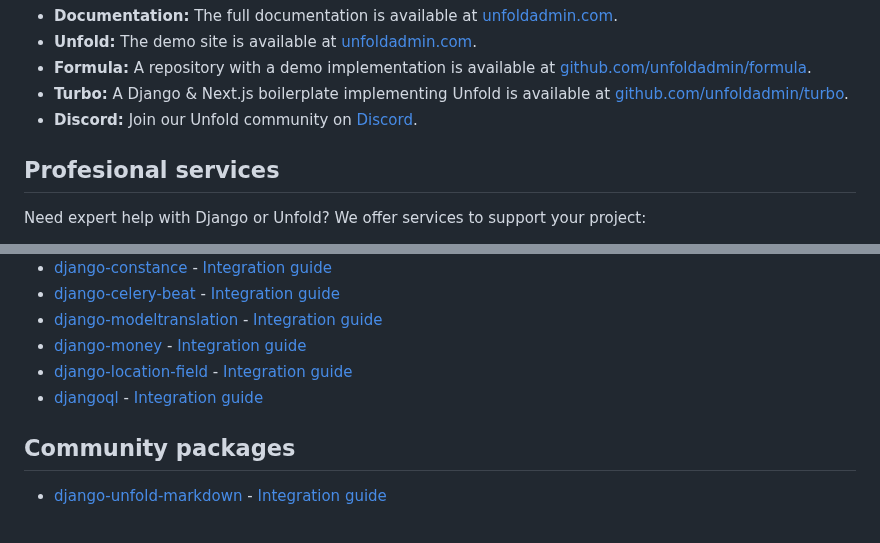
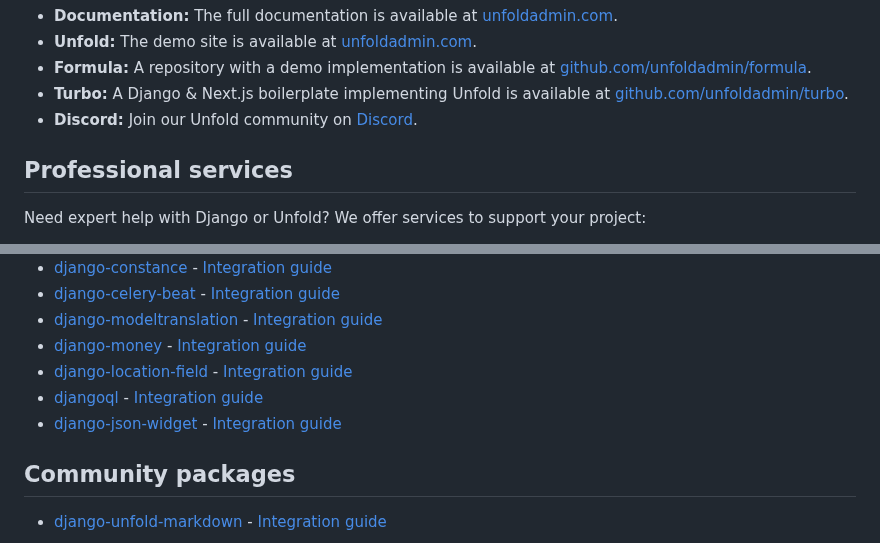
Before and after one commit to unfoldadmin/django-unfold, a Markdown page: README.md, 2 parts joined by grey strips. Drawn GitHub-style.

Commit message:
docs: django json widget (#1803)

```diff
--- a/README.md
+++ b/README.md
@@ -15,7 +15,7 @@ Modern theme that upgrades Django admin with beautiful design, advanced features
 - **Turbo:** A Django & Next.js boilerplate implementing Unfold is available at [github.com/unfoldadmin/turbo](https://github.com/unfoldadmin/turbo?utm_medium=github&utm_source=unfold).
 - **Discord:** Join our Unfold community on [Discord](https://discord.gg/9sQj9MEbNz).
 
-## Profesional services
+## Professional services
 
 Need expert help with Django or Unfold? We offer services to support your project:
 
@@ -76,7 +76,7 @@ Need expert help with Django or Unfold? We offer services to support your projec
 - [django-money](https://github.com/django-money/django-money) - [Integration guide](https://unfoldadmin.com/docs/integrations/django-money/)
 - [django-location-field](https://github.com/caioariede/django-location-field) - [Integration guide](https://unfoldadmin.com/docs/integrations/django-location-field/)
 - [djangoql](https://github.com/ivelum/djangoql) - [Integration guide](https://unfoldadmin.com/docs/integrations/djangoql/)
-
+- [django-json-widget](https://github.com/jmrivas86/django-json-widget) - [Integration guide](https://unfoldadmin.com/docs/integrations/django-json-widget/)
 
 ## Community packages
 
```
Also changed, not shown: docs/integrations/django-json-widget.md (added, +11 -0 lines).
